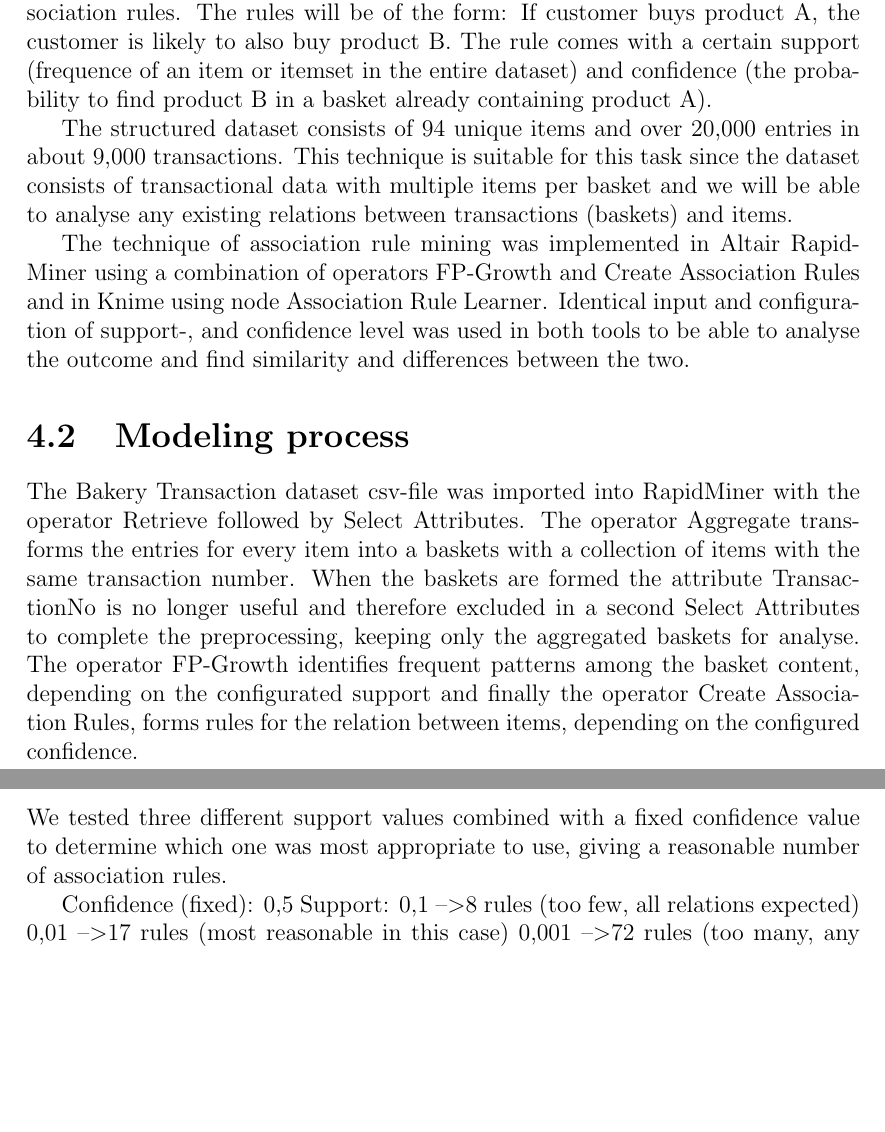
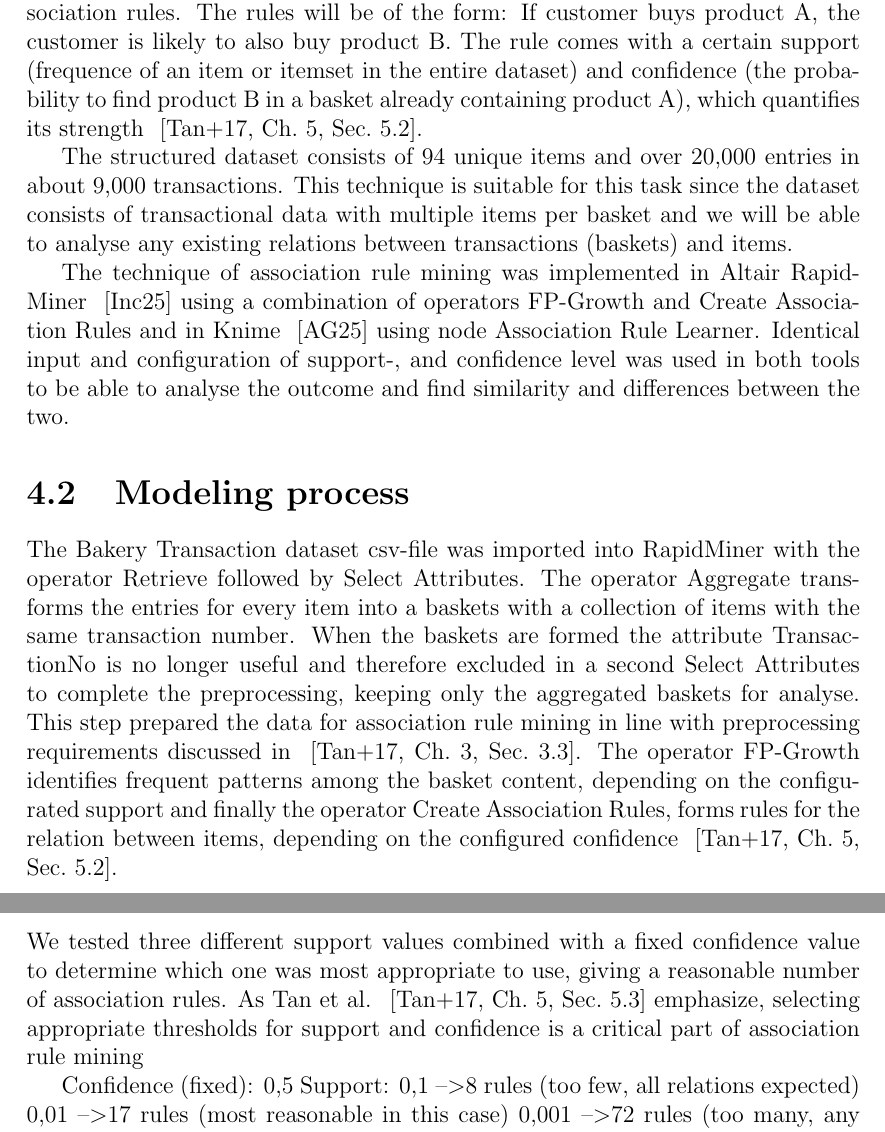
Before and after one commit to MartinTCode/pulse-DataMining-association-rules, a LaTeX document (main.tex, which reads Documents/4_Modeling.tex): two parts of pages 10 and 11 of 19, joined at a grey line, cut so that both start at the same text, the shorter picture padded with empty space. Compiled offline with pdfLaTeX.

Commit message:
Added references to chapter 4 Modeling

```diff
--- a/Documents/4_Modeling.tex
+++ b/Documents/4_Modeling.tex
@@ -6,15 +6,16 @@ association rule mining. This technique discovers frequent patterns, which form
 between items in the dataset, and are then expressed as association rules. The rules will
 be of the form: If customer buys product A, the customer is likely to also buy product B.
 The rule comes with a certain support (frequence of an item or itemset in the entire dataset)
-and confidence (the probability to find product B in a basket already containing product A).
+and confidence (the probability to find product B in a basket already containing product A), which
+quantifies its strength ~\cite[Ch.~5, Sec.~5.2]{courseLitt}.
 
 The structured dataset consists of 94 unique items and over 20,000 entries in about 9,000 transactions.
 This technique is suitable for this task since the dataset consists of transactional data with
 multiple items per basket and we will be able to analyse any existing relations between
 transactions (baskets) and items.
 
-The technique of association rule mining was implemented in Altair RapidMiner using a combination
-of operators FP-Growth and Create Association Rules and in Knime using node Association Rule Learner.
+The technique of association rule mining was implemented in Altair RapidMiner ~\cite{RapidMiner} using a combination
+of operators FP-Growth and Create Association Rules and in Knime ~\cite{Knime} using node Association Rule Learner.
 Identical input and configuration of support-, and confidence level was used in both tools to be
 able to analyse the outcome and find similarity and differences between the two.
 
@@ -23,10 +24,11 @@ The Bakery Transaction dataset csv-file was imported into RapidMiner with the op
 followed by Select Attributes. The operator Aggregate transforms the entries for every item into
 a baskets with a collection of items with the same transaction number. When the baskets are formed
 the attribute TransactionNo is no longer useful and therefore excluded in a second Select Attributes
-to complete the preprocessing, keeping only the aggregated baskets for analyse. The operator FP-Growth
-identifies frequent patterns among the basket content, depending on the configurated support and
-finally the operator Create Association Rules, forms rules for the relation between items, depending
-on the configured confidence.
+to complete the preprocessing, keeping only the aggregated baskets for analyse. This step prepared
+the data for association rule mining in line with preprocessing requirements discussed in
+~\cite[Ch.~3, Sec.~3.3]{courseLitt}. The operator FP-Growth identifies frequent patterns among the basket content,
+depending on the configurated support and finally the operator Create Association Rules, forms rules for
+the relation between items, depending on the configured confidence ~\cite[Ch.~5, Sec.~5.2]{courseLitt}.
 
 \begin{figure}[H]
 \centering
@@ -49,7 +51,9 @@ last node.
 
 \section{Modeling results}
 We tested three different support values combined with a fixed confidence value to determine which
-one was most appropriate to use, giving a reasonable number of association rules.
+one was most appropriate to use, giving a reasonable number of association rules. As Tan et
+al. ~\cite[Ch.~5, Sec.~5.3]{courseLitt} emphasize, selecting appropriate thresholds for support and confidence
+is a critical part of association rule mining
 
 Confidence (fixed): 0,5
 Support:
```
